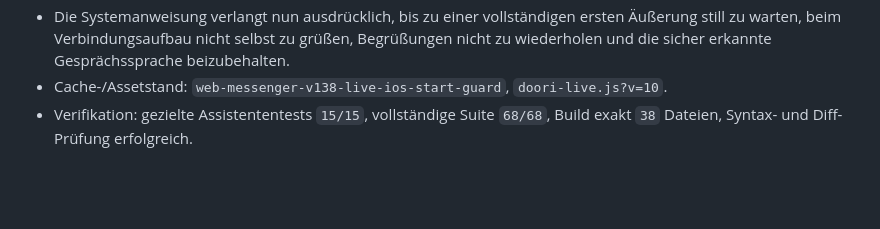
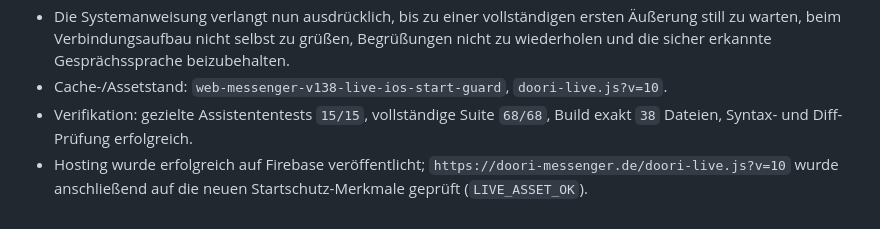
Before and after one commit to HadooriSK/doorimessenger, a Markdown page: CODEX_HANDOFF_2026-09-24.md, the part around the change. GitHub-like rendering; blank space fills up the shorter version.

Commit message:
docs: record live iPhone fix deployment

```diff
--- a/CODEX_HANDOFF_2026-09-24.md
+++ b/CODEX_HANDOFF_2026-09-24.md
@@ -498,3 +498,4 @@ Der Betreiber hat Accounts bei Cloudflare R2 (10 GB kostenlos) und Backblaze B2
 - Die Systemanweisung verlangt nun ausdrücklich, bis zu einer vollständigen ersten Äußerung still zu warten, beim Verbindungsaufbau nicht selbst zu grüßen, Begrüßungen nicht zu wiederholen und die sicher erkannte Gesprächssprache beizubehalten.
 - Cache-/Assetstand: `web-messenger-v138-live-ios-start-guard`, `doori-live.js?v=10`.
 - Verifikation: gezielte Assistententests `15/15`, vollständige Suite `68/68`, Build exakt `38` Dateien, Syntax- und Diff-Prüfung erfolgreich.
+- Hosting wurde erfolgreich auf Firebase veröffentlicht; `https://doori-messenger.de/doori-live.js?v=10` wurde anschließend auf die neuen Startschutz-Merkmale geprüft (`LIVE_ASSET_OK`).
```
Also changed, not shown: GOOGLE_ANTIGRAVITY_HANDOFF_2026-09-24.md (+1 -0 lines).
